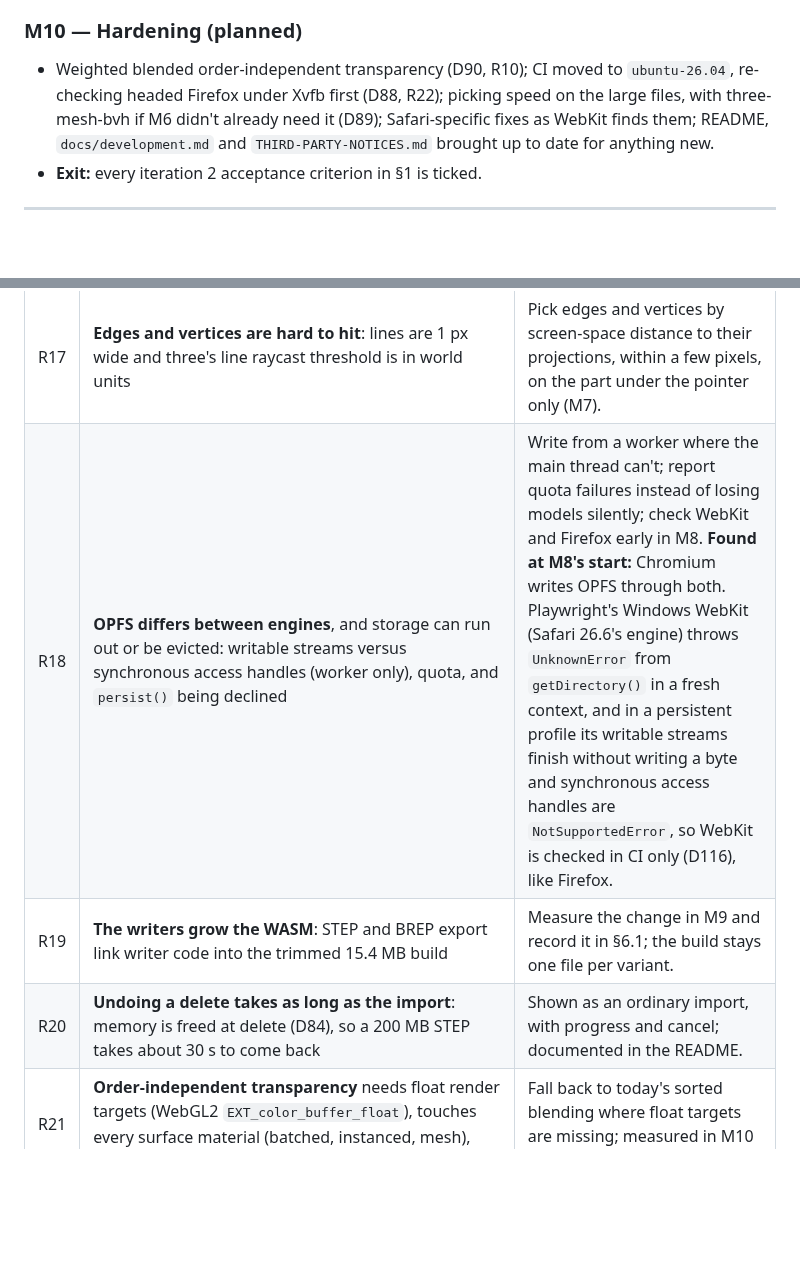
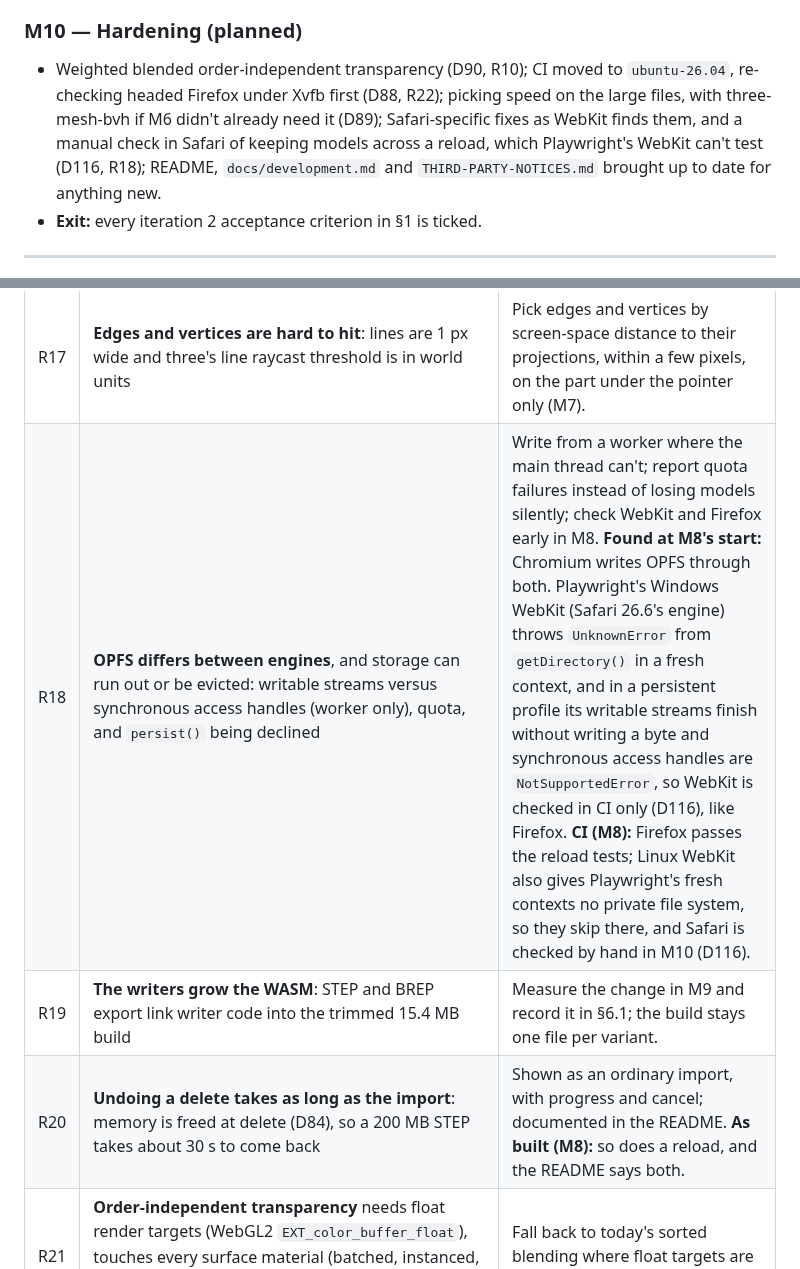
Before and after one commit to JRB-90/j3d, a Markdown page: docs/plan.md, 2 parts joined by grey strips. GitHub-like rendering; blank space fills up the shorter version.

```diff
--- a/docs/plan.md
+++ b/docs/plan.md
@@ -767,7 +777,7 @@ Branch `feature/m8-persistence`, from `main` after [JRB-90/j3d#9](https://github
 
 ### M10 — Hardening (planned)
 
-- Weighted blended order-independent transparency (D90, R10); CI moved to `ubuntu-26.04`, re-checking headed Firefox under Xvfb first (D88, R22); picking speed on the large files, with three-mesh-bvh if M6 didn't already need it (D89); Safari-specific fixes as WebKit finds them; README, `docs/development.md` and `THIRD-PARTY-NOTICES.md` brought up to date for anything new.
+- Weighted blended order-independent transparency (D90, R10); CI moved to `ubuntu-26.04`, re-checking headed Firefox under Xvfb first (D88, R22); picking speed on the large files, with three-mesh-bvh if M6 didn't already need it (D89); Safari-specific fixes as WebKit finds them, and a manual check in Safari of keeping models across a reload, which Playwright's WebKit can't test (D116, R18); README, `docs/development.md` and `THIRD-PARTY-NOTICES.md` brought up to date for anything new.
 - **Exit:** every iteration 2 acceptance criterion in §1 is ticked.
 
 ---
@@ -793,9 +803,9 @@ Branch `feature/m8-persistence`, from `main` after [JRB-90/j3d#9](https://github
 | R15 | **Picking cost on large models** (iteration 2): `BatchedMesh.raycast` tests every instance's bounding sphere and then its triangles, so hovering over the 10,437-part file may cost a lot per pointer move | One raycast per animation frame at most; measured in M6; three-mesh-bvh past ~200 ms (D89). |
 | R16 | **Long measurement queries**: the model worker is single-threaded, so a slow `BRepExtrema_DistShapeShape` between complex faces blocks the queries behind it, and terminating the worker would lose the model | Queries run one at a time per model with a busy state in the panel; timed on `curved-part.step` and the large files in M7. |
 | R17 | **Edges and vertices are hard to hit**: lines are 1 px wide and three's line raycast threshold is in world units | Pick edges and vertices by screen-space distance to their projections, within a few pixels, on the part under the pointer only (M7). |
-| R18 | **OPFS differs between engines**, and storage can run out or be evicted: writable streams versus synchronous access handles (worker only), quota, and `persist()` being declined | Write from a worker where the main thread can't; report quota failures instead of losing models silently; check WebKit and Firefox early in M8. **Found at M8's start:** Chromium writes OPFS through both. Playwright's Windows WebKit (Safari 26.6's engine) throws `UnknownError` from `getDirectory()` in a fresh context, and in a persistent profile its writable streams finish without writing a byte and synchronous access handles are `NotSupportedError`, so WebKit is checked in CI only (D116), like Firefox. |
+| R18 | **OPFS differs between engines**, and storage can run out or be evicted: writable streams versus synchronous access handles (worker only), quota, and `persist()` being declined | Write from a worker where the main thread can't; report quota failures instead of losing models silently; check WebKit and Firefox early in M8. **Found at M8's start:** Chromium writes OPFS through both. Playwright's Windows WebKit (Safari 26.6's engine) throws `UnknownError` from `getDirectory()` in a fresh context, and in a persistent profile its writable streams finish without writing a byte and synchronous access handles are `NotSupportedError`, so WebKit is checked in CI only (D116), like Firefox. **CI (M8):** Firefox passes the reload tests; Linux WebKit also gives Playwright's fresh contexts no private file system, so they skip there, and Safari is checked by hand in M10 (D116). |
 | R19 | **The writers grow the WASM**: STEP and BREP export link writer code into the trimmed 15.4 MB build | Measure the change in M9 and record it in §6.1; the build stays one file per variant. |
-| R20 | **Undoing a delete takes as long as the import**: memory is freed at delete (D84), so a 200 MB STEP takes about 30 s to come back | Shown as an ordinary import, with progress and cancel; documented in the README. |
+| R20 | **Undoing a delete takes as long as the import**: memory is freed at delete (D84), so a 200 MB STEP takes about 30 s to come back | Shown as an ordinary import, with progress and cancel; documented in the README. **As built (M8):** so does a reload, and the README says both. |
 | R21 | **Order-independent transparency** needs float render targets (WebGL2 `EXT_color_buffer_float`), touches every surface material (batched, instanced, mesh), and may be slow under CI's software renderers | Fall back to today's sorted blending where float targets are missing; measured in M10 (D90). |
 | R22 | **`ubuntu-26.04` is unproven for headed Firefox under Xvfb** (D47, D51), which the Firefox E2E job relies on | Dispatch Firefox runs on 26.04 side by side before switching the pin (M10, D88). |
 
```
Also changed, not shown: other parts of docs/plan.md (+10 -0 lines).
